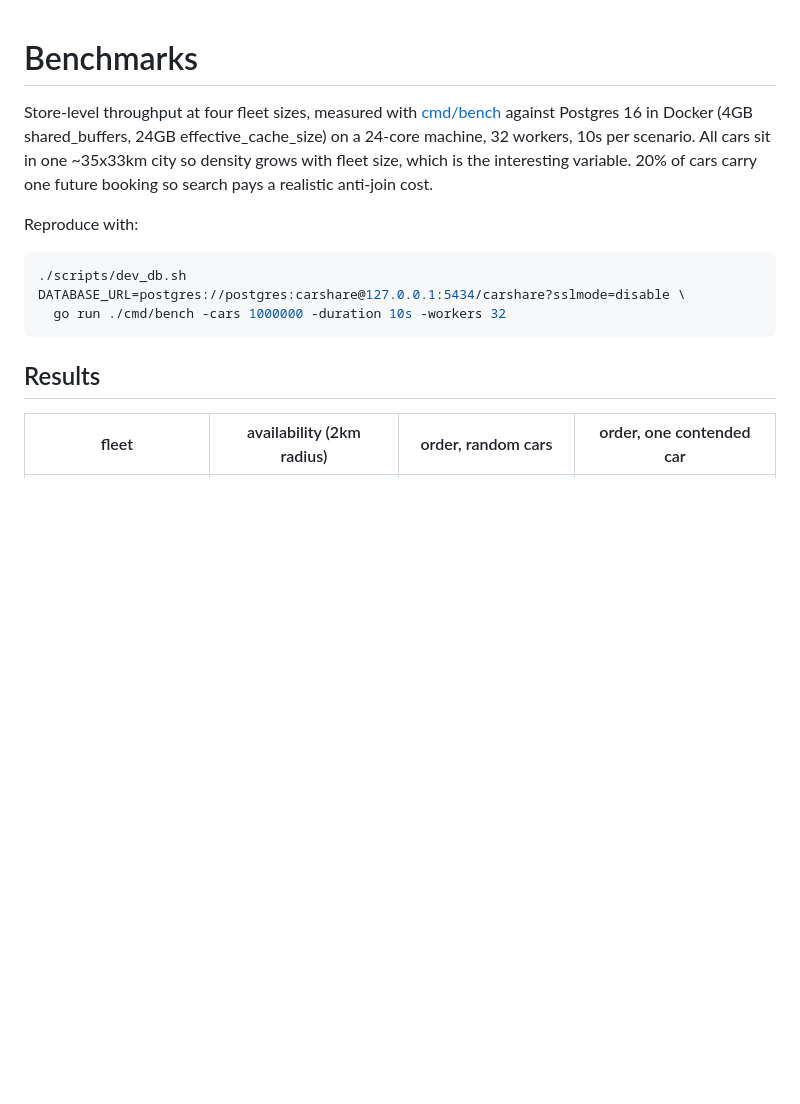
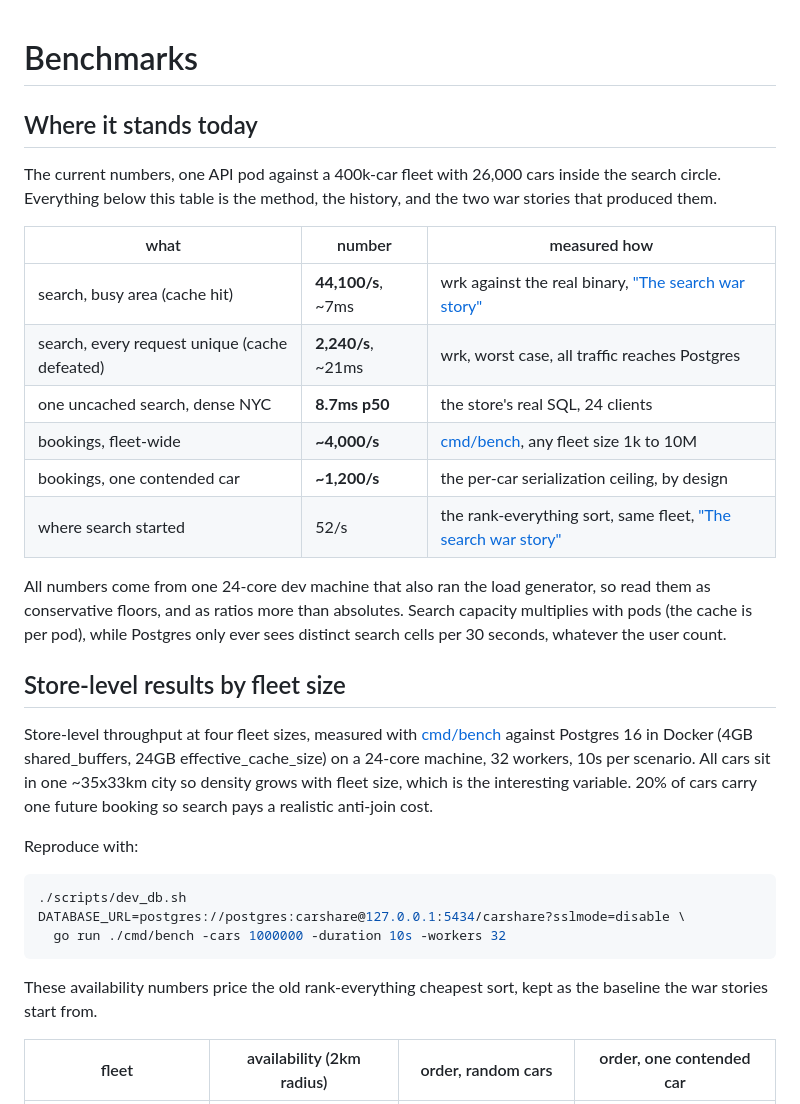
Before and after one commit to acorn1010/carshare, a Markdown page: BENCHMARKS.md, the part around the change. Drawn GitHub-style; blank space fills up the shorter version.

Commit message:
BENCHMARKS: today's numbers first, history second
A reader now meets the current headline figures in one table before
the method, the fleet-size table, and the war stories that produced
them. The old availability column stays as the labeled baseline.

Co-Authored-By: Claude Fable 5 <noreply@anthropic.com>

````diff
--- a/BENCHMARKS.md
+++ b/BENCHMARKS.md
@@ -1,4 +1,21 @@
 # Benchmarks
+
+## Where it stands today
+
+The current numbers, one API pod against a 400k-car fleet with 26,000 cars inside the search circle. Everything below this table is the method, the history, and the two war stories that produced them.
+
+| what | number | measured how |
+|---|---|---|
+| search, busy area (cache hit) | **44,100/s**, ~7ms | wrk against the real binary, ["The search war story"](#the-search-war-story) |
+| search, every request unique (cache defeated) | **2,240/s**, ~21ms | wrk, worst case, all traffic reaches Postgres |
+| one uncached search, dense NYC | **8.7ms p50** | the store's real SQL, 24 clients |
+| bookings, fleet-wide | **~4,000/s** | [cmd/bench](cmd/bench), any fleet size 1k to 10M |
+| bookings, one contended car | **~1,200/s** | the per-car serialization ceiling, by design |
+| where search started | 52/s | the rank-everything sort, same fleet, ["The search war story"](#the-search-war-story) |
+
+All numbers come from one 24-core dev machine that also ran the load generator, so read them as conservative floors, and as ratios more than absolutes. Search capacity multiplies with pods (the cache is per pod), while Postgres only ever sees distinct search cells per 30 seconds, whatever the user count.
+
+## Store-level results by fleet size
 
 Store-level throughput at four fleet sizes, measured with [cmd/bench](cmd/bench) against Postgres 16 in Docker (4GB shared_buffers, 24GB effective_cache_size) on a 24-core machine, 32 workers, 10s per scenario. All cars sit in one ~35x33km city so density grows with fleet size, which is the interesting variable. 20% of cars carry one future booking so search pays a realistic anti-join cost.
 
@@ -10,7 +27,7 @@ DATABASE_URL=postgres://postgres:carshare@127.0.0.1:5434/carshare?sslmode=disabl
   go run ./cmd/bench -cars 1000000 -duration 10s -workers 32
 ```
 
-## Results
+These availability numbers price the old rank-everything cheapest sort, kept as the baseline the war stories start from.
 
 | fleet | availability (2km radius) | order, random cars | order, one contended car |
 |---|---|---|---|
````
